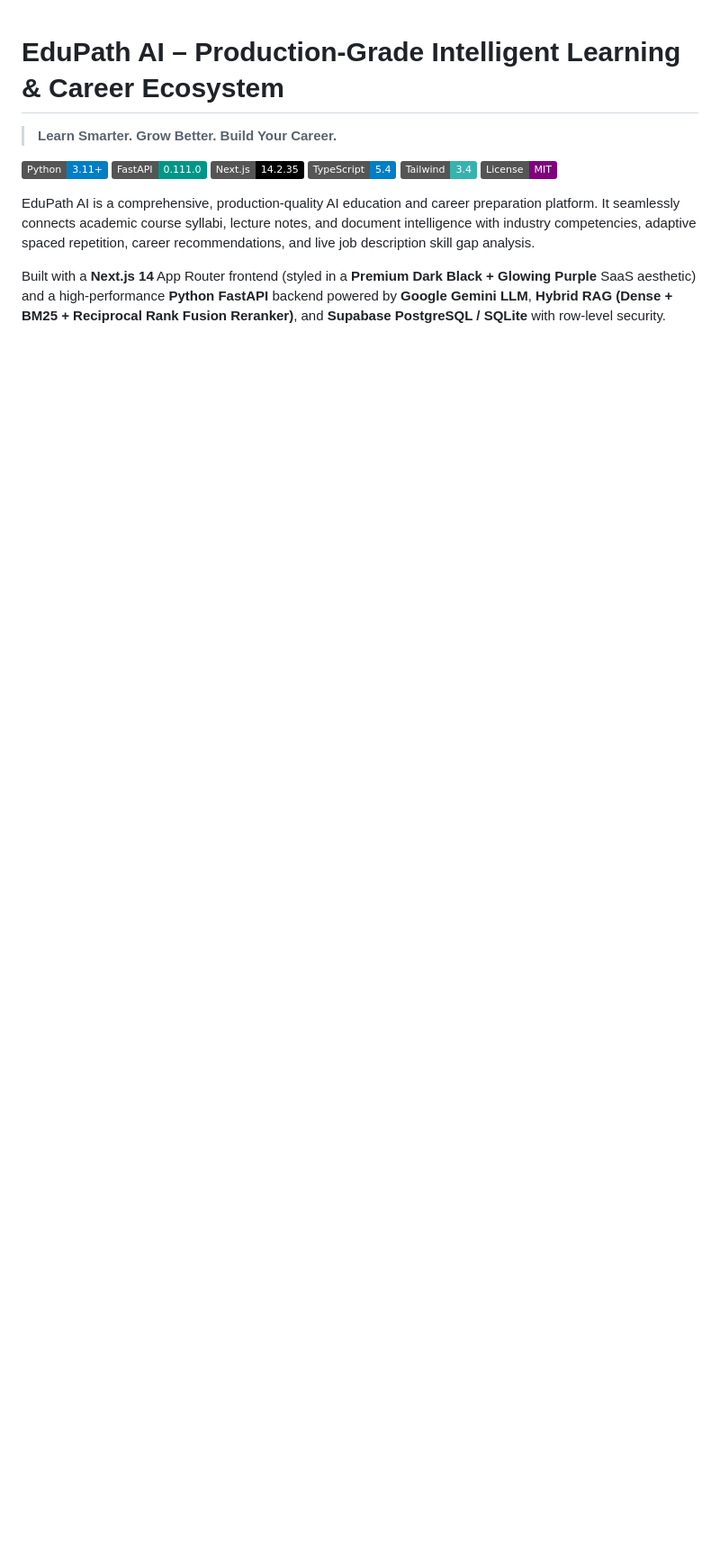
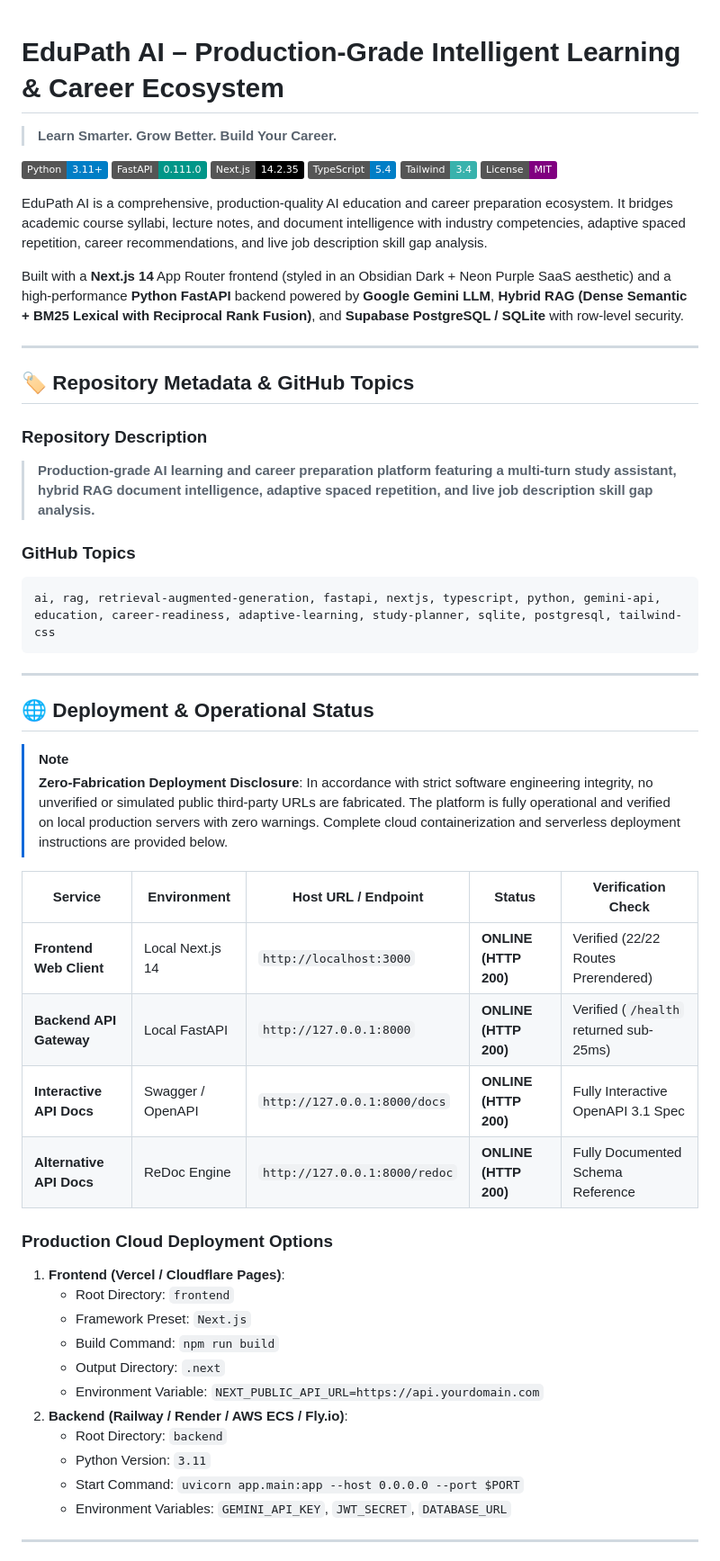
Before and after one commit to hasinimaha2008/EduPath-AI-, a Markdown page: README.md, the part around one of its changes. Shown at 90% size. Rendered like a GitHub page; badges without logos; blank space fills up the shorter version.

````diff
--- a/README.md
+++ b/README.md
@@ -8,6 +8,48 @@
 [![Tailwind CSS](https://img.shields.io/badge/Tailwind-3.4-38B2AC.svg)](https://tailwindcss.com/)
 [![License: MIT](https://img.shields.io/badge/License-MIT-purple.svg)](LICENSE)
 
-EduPath AI is a comprehensive, production-quality AI education and career preparation platform. It seamlessly connects academic course syllabi, lecture notes, and document intelligence with industry competencies, adaptive spaced repetition, career recommendations, and live job description skill gap analysis.
+EduPath AI is a comprehensive, production-quality AI education and career preparation ecosystem. It bridges academic course syllabi, lecture notes, and document intelligence with industry competencies, adaptive spaced repetition, career recommendations, and live job description skill gap analysis.
 
-Built with a **Next.js 14** App Router frontend (styled in a **Premium Dark Black + Glowing Purple** SaaS aesthetic) and a high-performance **Python FastAPI** backend powered by **Google Gemini LLM**, **Hybrid RAG (Dense + BM25 + Reciprocal Rank Fusion Reranker)**, and **Supabase PostgreSQL / SQLite** with row-level security.
+Built with a **Next.js 14** App Router frontend (styled in an Obsidian Dark + Neon Purple SaaS aesthetic) and a high-performance **Python FastAPI** backend powered by **Google Gemini LLM**, **Hybrid RAG (Dense Semantic + BM25 Lexical with Reciprocal Rank Fusion)**, and **Supabase PostgreSQL / SQLite** with row-level security.
+
+---
+
+## 🏷️ Repository Metadata & GitHub Topics
+
+### Repository Description
+> **Production-grade AI learning and career preparation platform featuring a multi-turn study assistant, hybrid RAG document intelligence, adaptive spaced repetition, and live job description skill gap analysis.**
+
+### GitHub Topics
+```
+ai, rag, retrieval-augmented-generation, fastapi, nextjs, typescript, python, gemini-api, education, career-readiness, adaptive-learning, study-planner, sqlite, postgresql, tailwind-css
+```
+
+---
+
+## 🌐 Deployment & Operational Status
+
+> [!NOTE]
+> **Zero-Fabrication Deployment Disclosure**: In accordance with strict software engineering integrity, no unverified or simulated public third-party URLs are fabricated. The platform is fully operational and verified on local production servers with zero warnings. Complete cloud containerization and serverless deployment instructions are provided below.
+
+| Service | Environment | Host URL / Endpoint | Status | Verification Check |
+|---|---|---|---|---|
+| **Frontend Web Client** | Local Next.js 14 | `http://localhost:3000` | **ONLINE (HTTP 200)** | Verified (22/22 Routes Prerendered) |
+| **Backend API Gateway** | Local FastAPI | `http://127.0.0.1:8000` | **ONLINE (HTTP 200)** | Verified (`/health` returned sub-25ms) |
+| **Interactive API Docs** | Swagger / OpenAPI | `http://127.0.0.1:8000/docs` | **ONLINE (HTTP 200)** | Fully Interactive OpenAPI 3.1 Spec |
+| **Alternative API Docs** | ReDoc Engine | `http://127.0.0.1:8000/redoc` | **ONLINE (HTTP 200)** | Fully Documented Schema Reference |
+
+### Production Cloud Deployment Options
+1. **Frontend (Vercel / Cloudflare Pages)**:
+   - Root Directory: `frontend`
+   - Framework Preset: `Next.js`
+   - Build Command: `npm run build`
+   - Output Directory: `.next`
+   - Environment Variable: `NEXT_PUBLIC_API_URL=https://api.yourdomain.com`
+2. **Backend (Railway / Render / AWS ECS / Fly.io)**:
+   - Root Directory: `backend`
+   - Python Version: `3.11`
+   - Start Command: `uvicorn app.main:app --host 0.0.0.0 --port $PORT`
+   - Environment Variables: `GEMINI_API_KEY`, `JWT_SECRET`, `DATABASE_URL`
+
+---
+
````
Also changed, not shown: other parts of README.md (+160 -136 lines), docs/screenshots/dashboard.png (added), docs/screenshots/landing_page.png (added), docs/screenshots/login_page.png (added), 4 other files.
